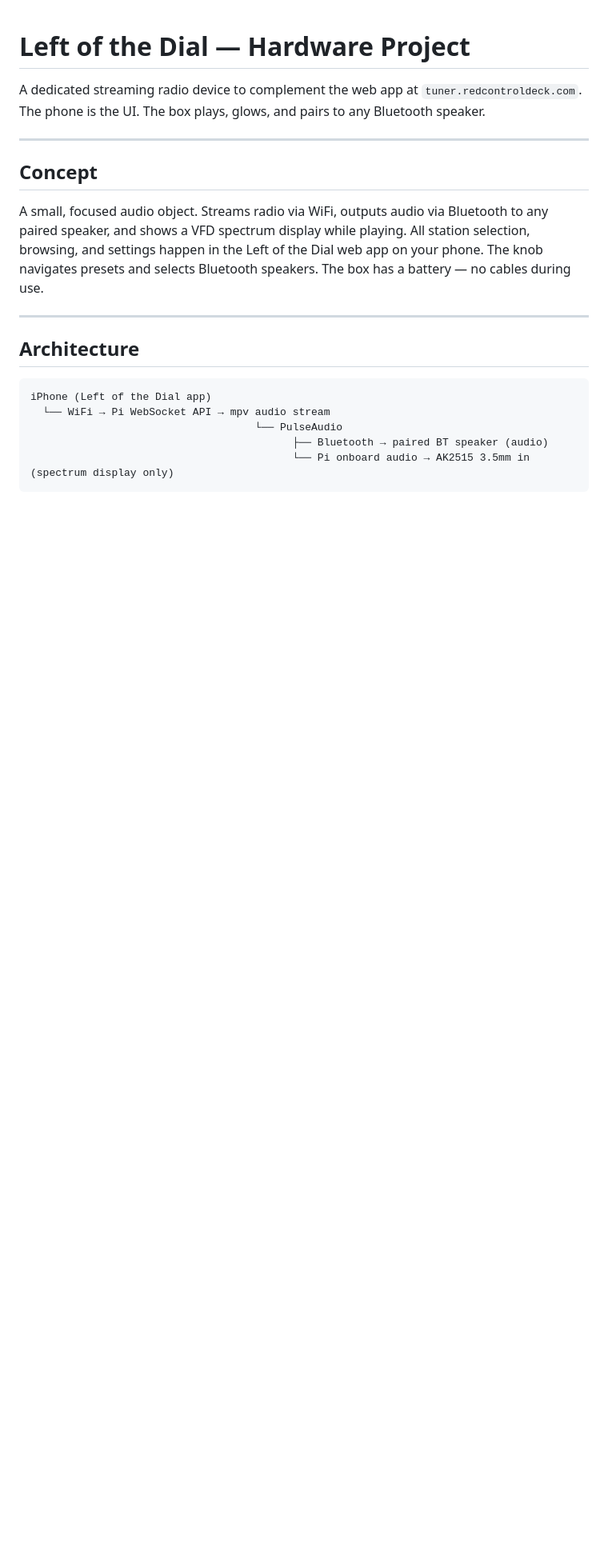
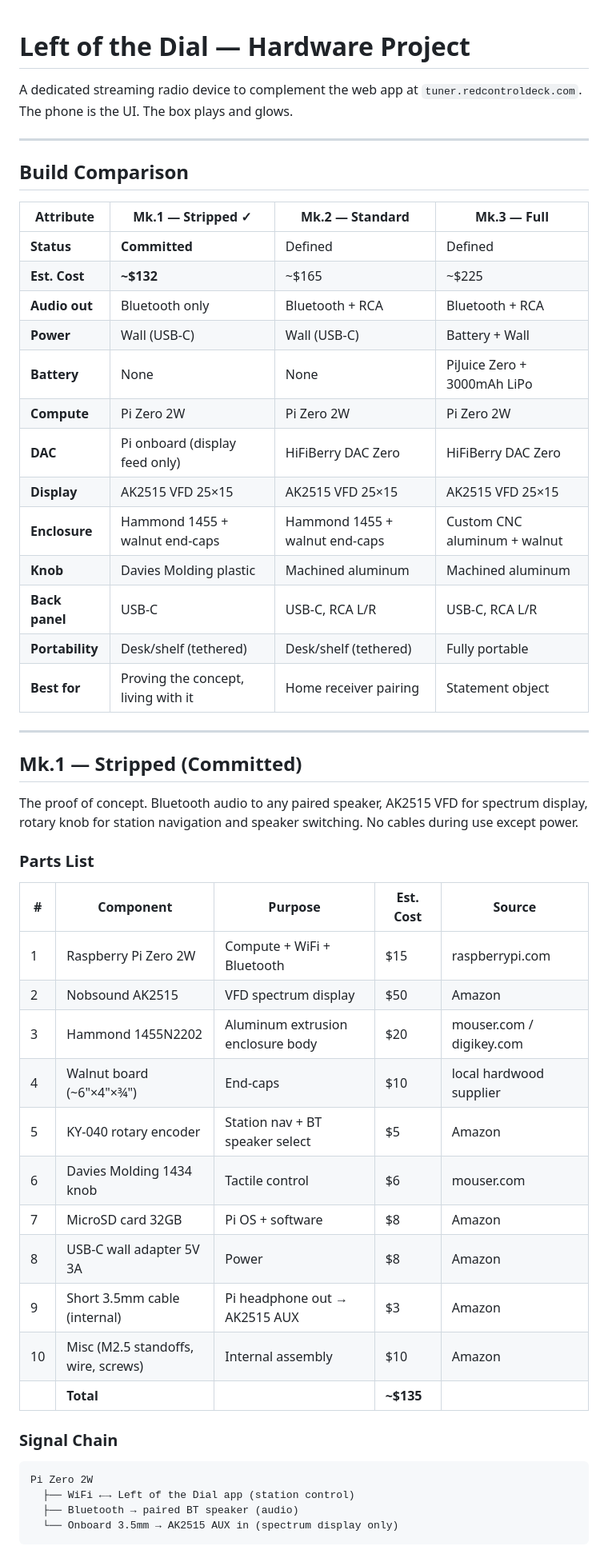
Before and after one commit to mkudlacz/left-of-the-dial, a Markdown page: hardware/README.md, the part around one of its changes. Shown at 80% size. Drawn GitHub-style; blank space fills up the shorter version.

````diff
--- a/hardware/README.md
+++ b/hardware/README.md
@@ -1,22 +1,55 @@
 # Left of the Dial — Hardware Project
 
-A dedicated streaming radio device to complement the web app at `tuner.redcontroldeck.com`. The phone is the UI. The box plays, glows, and pairs to any Bluetooth speaker.
+A dedicated streaming radio device to complement the web app at `tuner.redcontroldeck.com`. The phone is the UI. The box plays and glows.
 
 ---
 
-## Concept
+## Build Comparison
 
-A small, focused audio object. Streams radio via WiFi, outputs audio via Bluetooth to any paired speaker, and shows a VFD spectrum display while playing. All station selection, browsing, and settings happen in the Left of the Dial web app on your phone. The knob navigates presets and selects Bluetooth speakers. The box has a battery — no cables during use.
+| Attribute | **Mk.1 — Stripped** ✓ | Mk.2 — Standard | Mk.3 — Full |
+|-----------|----------------------|-----------------|-------------|
+| **Status** | **Committed** | Defined | Defined |
+| **Est. Cost** | **~$132** | ~$165 | ~$225 |
+| **Audio out** | Bluetooth only | Bluetooth + RCA | Bluetooth + RCA |
+| **Power** | Wall (USB-C) | Wall (USB-C) | Battery + Wall |
+| **Battery** | None | None | PiJuice Zero + 3000mAh LiPo |
+| **Compute** | Pi Zero 2W | Pi Zero 2W | Pi Zero 2W |
+| **DAC** | Pi onboard (display feed only) | HiFiBerry DAC Zero | HiFiBerry DAC Zero |
+| **Display** | AK2515 VFD 25×15 | AK2515 VFD 25×15 | AK2515 VFD 25×15 |
+| **Enclosure** | Hammond 1455 + walnut end-caps | Hammond 1455 + walnut end-caps | Custom CNC aluminum + walnut |
+| **Knob** | Davies Molding plastic | Machined aluminum | Machined aluminum |
+| **Back panel** | USB-C | USB-C, RCA L/R | USB-C, RCA L/R |
+| **Portability** | Desk/shelf (tethered) | Desk/shelf (tethered) | Fully portable |
+| **Best for** | Proving the concept, living with it | Home receiver pairing | Statement object |
 
 ---
 
-## Architecture
+## Mk.1 — Stripped (Committed)
+
+The proof of concept. Bluetooth audio to any paired speaker, AK2515 VFD for spectrum display, rotary knob for station navigation and speaker switching. No cables during use except power.
+
+### Parts List
+
+| # | Component | Purpose | Est. Cost | Source |
+|---|-----------|---------|-----------|--------|
+| 1 | Raspberry Pi Zero 2W | Compute + WiFi + Bluetooth | $15 | raspberrypi.com |
+| 2 | Nobsound AK2515 | VFD spectrum display | $50 | Amazon |
+| 3 | Hammond 1455N2202 | Aluminum extrusion enclosure body | $20 | mouser.com / digikey.com |
+| 4 | Walnut board (~6"×4"×¾") | End-caps | $10 | local hardwood supplier |
+| 5 | KY-040 rotary encoder | Station nav + BT speaker select | $5 | Amazon |
+| 6 | Davies Molding 1434 knob | Tactile control | $6 | mouser.com |
+| 7 | MicroSD card 32GB | Pi OS + software | $8 | Amazon |
+| 8 | USB-C wall adapter 5V 3A | Power | $8 | Amazon |
+| 9 | Short 3.5mm cable (internal) | Pi headphone out → AK2515 AUX | $3 | Amazon |
+| 10 | Misc (M2.5 standoffs, wire, screws) | Internal assembly | $10 | Amazon |
+| | **Total** | | **~$135** | |
+
+### Signal Chain
 
 ```
-iPhone (Left of the Dial app)
-  └── WiFi → Pi WebSocket API → mpv audio stream
-                                    └── PulseAudio
-                                          ├── Bluetooth → paired BT speaker (audio)
-                                          └── Pi onboard audio → AK2515 3.5mm in (spectrum display only)
+Pi Zero 2W
+  ├── WiFi ←→ Left of the Dial app (station control)
+  ├── Bluetooth → paired BT speaker (audio)
+  └── Onboard 3.5mm → AK2515 AUX in (spectrum display only)
 ```
 
````
Also changed, not shown: other parts of hardware/README.md (+72 -95 lines).
